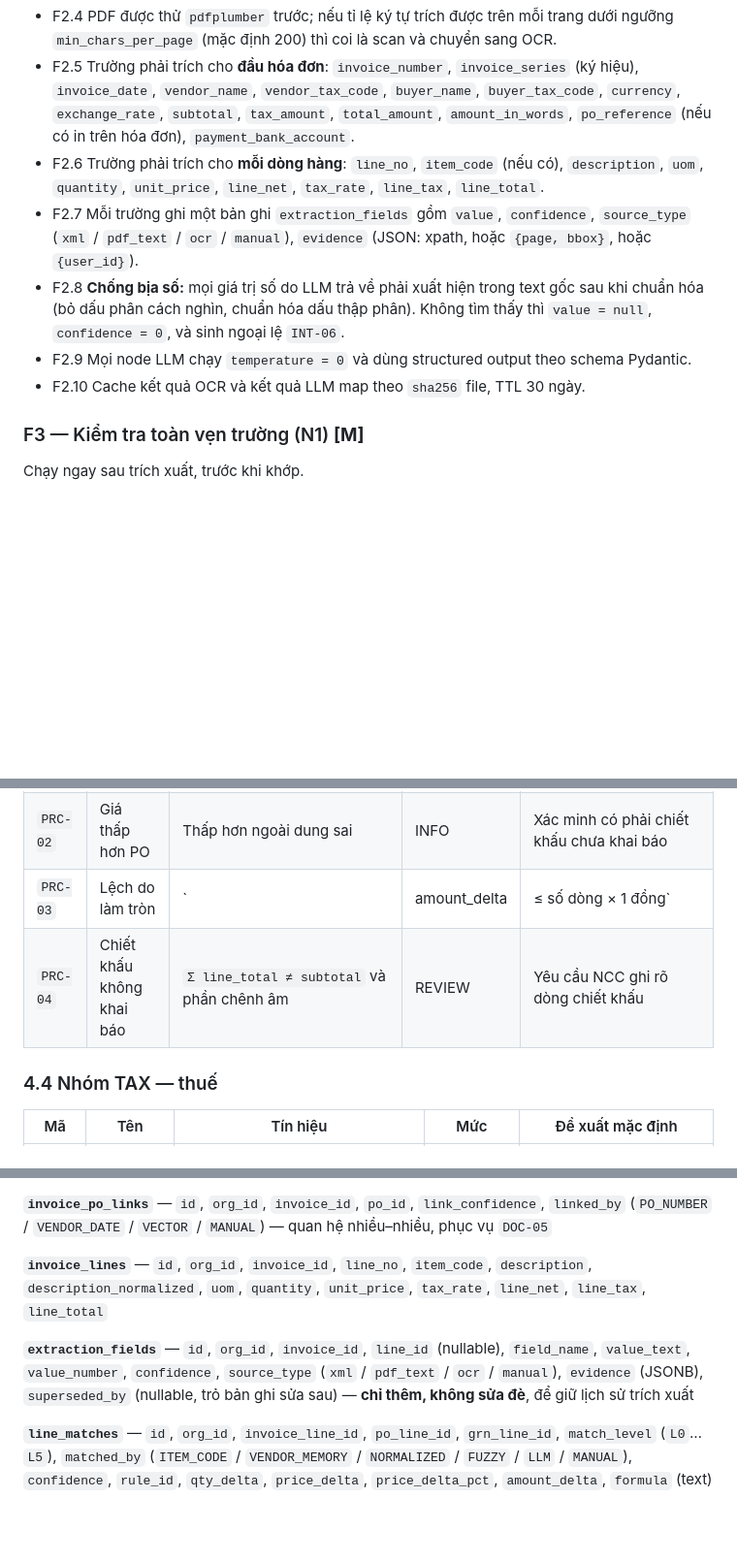
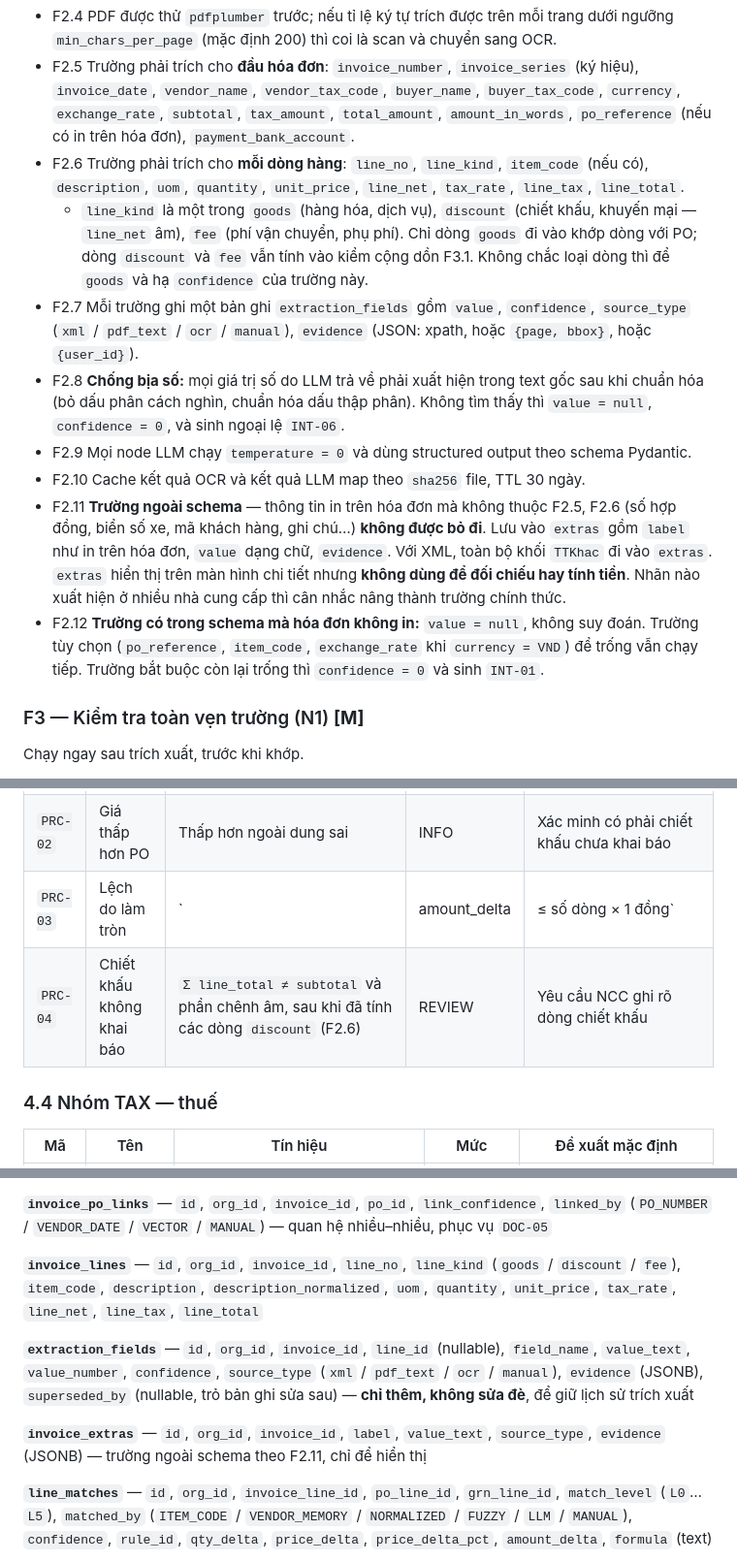
Before and after one commit to kamitoznguyen-collab/Fantastic4-BuildPhase, a Markdown page: docs/PRD.md, 3 parts joined by grey strips. Shown at 97% size. GitHub-like rendering; blank space fills up the shorter version.

```diff
--- a/docs/PRD.md
+++ b/docs/PRD.md
@@ -108,11 +108,14 @@ Ký hiệu: **[M]** bắt buộc cho MVP · **[S]** nên có · **[H2]** để c
 
 - F2.4 PDF được thử `pdfplumber` trước; nếu tỉ lệ ký tự trích được trên mỗi trang dưới ngưỡng `min_chars_per_page` (mặc định 200) thì coi là scan và chuyển sang OCR.
 - F2.5 Trường phải trích cho **đầu hóa đơn**: `invoice_number`, `invoice_series` (ký hiệu), `invoice_date`, `vendor_name`, `vendor_tax_code`, `buyer_name`, `buyer_tax_code`, `currency`, `exchange_rate`, `subtotal`, `tax_amount`, `total_amount`, `amount_in_words`, `po_reference` (nếu có in trên hóa đơn), `payment_bank_account`.
-- F2.6 Trường phải trích cho **mỗi dòng hàng**: `line_no`, `item_code` (nếu có), `description`, `uom`, `quantity`, `unit_price`, `line_net`, `tax_rate`, `line_tax`, `line_total`.
+- F2.6 Trường phải trích cho **mỗi dòng hàng**: `line_no`, `line_kind`, `item_code` (nếu có), `description`, `uom`, `quantity`, `unit_price`, `line_net`, `tax_rate`, `line_tax`, `line_total`.
+  - `line_kind` là một trong `goods` (hàng hóa, dịch vụ), `discount` (chiết khấu, khuyến mại — `line_net` âm), `fee` (phí vận chuyển, phụ phí). Chỉ dòng `goods` đi vào khớp dòng với PO; dòng `discount` và `fee` vẫn tính vào kiểm cộng dồn F3.1. Không chắc loại dòng thì để `goods` và hạ `confidence` của trường này.
 - F2.7 Mỗi trường ghi một bản ghi `extraction_fields` gồm `value`, `confidence`, `source_type` (`xml` / `pdf_text` / `ocr` / `manual`), `evidence` (JSON: xpath, hoặc `{page, bbox}`, hoặc `{user_id}`).
 - F2.8 **Chống bịa số:** mọi giá trị số do LLM trả về phải xuất hiện trong text gốc sau khi chuẩn hóa (bỏ dấu phân cách nghìn, chuẩn hóa dấu thập phân). Không tìm thấy thì `value = null`, `confidence = 0`, và sinh ngoại lệ `INT-06`.
 - F2.9 Mọi node LLM chạy `temperature = 0` và dùng structured output theo schema Pydantic.
 - F2.10 Cache kết quả OCR và kết quả LLM map theo `sha256` file, TTL 30 ngày.
+- F2.11 **Trường ngoài schema** — thông tin in trên hóa đơn mà không thuộc F2.5, F2.6 (số hợp đồng, biển số xe, mã khách hàng, ghi chú…) **không được bỏ đi**. Lưu vào `extras` gồm `label` như in trên hóa đơn, `value` dạng chữ, `evidence`. Với XML, toàn bộ khối `TTKhac` đi vào `extras`. `extras` hiển thị trên màn hình chi tiết nhưng **không dùng để đối chiếu hay tính tiền**. Nhãn nào xuất hiện ở nhiều nhà cung cấp thì cân nhắc nâng thành trường chính thức.
+- F2.12 **Trường có trong schema mà hóa đơn không in:** `value = null`, không suy đoán. Trường tùy chọn (`po_reference`, `item_code`, `exchange_rate` khi `currency = VND`) để trống vẫn chạy tiếp. Trường bắt buộc còn lại trống thì `confidence = 0` và sinh `INT-01`.
 
 ### F3 — Kiểm tra toàn vẹn trường (N1) **[M]**
 
@@ -325,7 +328,7 @@ class ErpConnector(Protocol):
 | `PRC-01` | Giá cao hơn PO | Vượt cả `price_tolerance_pct` và `price_tolerance_abs_vnd` | BLOCK | `REQUEST_CREDIT_NOTE` |
 | `PRC-02` | Giá thấp hơn PO | Thấp hơn ngoài dung sai | INFO | Xác minh có phải chiết khấu chưa khai báo |
 | `PRC-03` | Lệch do làm tròn | `|amount_delta| ≤ số dòng × 1 đồng` | INFO | `ACCEPT` |
-| `PRC-04` | Chiết khấu không khai báo | `Σ line_total ≠ subtotal` và phần chênh âm | REVIEW | Yêu cầu NCC ghi rõ dòng chiết khấu |
+| `PRC-04` | Chiết khấu không khai báo | `Σ line_total ≠ subtotal` và phần chênh âm, sau khi đã tính các dòng `discount` (F2.6) | REVIEW | Yêu cầu NCC ghi rõ dòng chiết khấu |
 
 ### 4.4 Nhóm TAX — thuế
 
@@ -477,9 +480,11 @@ Thứ tự tính bắt buộc: **làm tròn ở cấp dòng trước, rồi mớ
 
 **`invoice_po_links`** — `id`, `org_id`, `invoice_id`, `po_id`, `link_confidence`, `linked_by` (`PO_NUMBER` / `VENDOR_DATE` / `VECTOR` / `MANUAL`) — quan hệ nhiều–nhiều, phục vụ `DOC-05`
 
-**`invoice_lines`** — `id`, `org_id`, `invoice_id`, `line_no`, `item_code`, `description`, `description_normalized`, `uom`, `quantity`, `unit_price`, `tax_rate`, `line_net`, `line_tax`, `line_total`
+**`invoice_lines`** — `id`, `org_id`, `invoice_id`, `line_no`, `line_kind` (`goods` / `discount` / `fee`), `item_code`, `description`, `description_normalized`, `uom`, `quantity`, `unit_price`, `tax_rate`, `line_net`, `line_tax`, `line_total`
 
 **`extraction_fields`** — `id`, `org_id`, `invoice_id`, `line_id` (nullable), `field_name`, `value_text`, `value_number`, `confidence`, `source_type` (`xml` / `pdf_text` / `ocr` / `manual`), `evidence` (JSONB), `superseded_by` (nullable, trỏ bản ghi sửa sau) — **chỉ thêm, không sửa đè**, để giữ lịch sử trích xuất
+
+**`invoice_extras`** — `id`, `org_id`, `invoice_id`, `label`, `value_text`, `source_type`, `evidence` (JSONB) — trường ngoài schema theo F2.11, chỉ để hiển thị
 
 **`line_matches`** — `id`, `org_id`, `invoice_line_id`, `po_line_id`, `grn_line_id`, `match_level` (`L0`…`L5`), `matched_by` (`ITEM_CODE` / `VENDOR_MEMORY` / `NORMALIZED` / `FUZZY` / `LLM` / `MANUAL`), `confidence`, `rule_id`, `qty_delta`, `price_delta`, `price_delta_pct`, `amount_delta`, `formula` (text)
 
```
Also changed, not shown: docs/TEAM_PLAN.md (+7 -1 lines).
